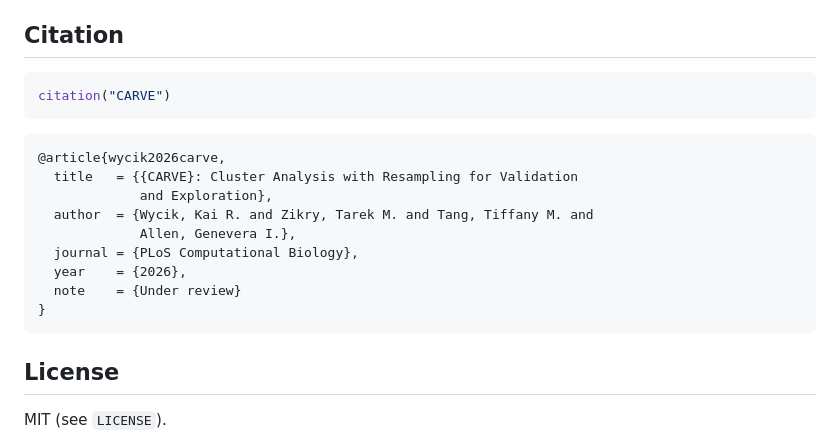
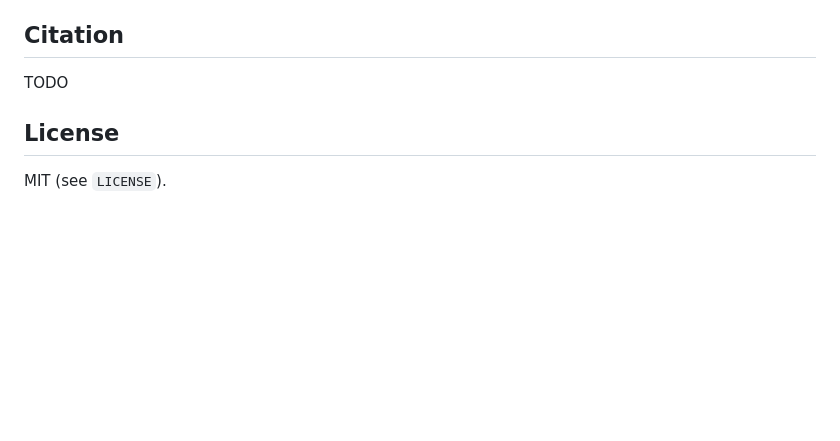
Before and after one commit to DataSlingers/CARVE, a Markdown page: carve-r/README.md, the part around the change. GitHub-like rendering; blank space fills up the shorter version.

````diff
--- a/carve-r/README.md
+++ b/carve-r/README.md
@@ -119,22 +119,7 @@ across `n_jobs` values when the seed is fixed.
   `reticulate`.
 
 ## Citation
-
-``` r
-citation("CARVE")
-```
-
-``` bibtex
-@article{wycik2026carve,
-  title   = {{CARVE}: Cluster Analysis with Resampling for Validation
-             and Exploration},
-  author  = {Wycik, Kai R. and Zikry, Tarek M. and Tang, Tiffany M. and
-             Allen, Genevera I.},
-  journal = {PLoS Computational Biology},
-  year    = {2026},
-  note    = {Under review}
-}
-```
+TODO
 
 ## License
 
````
